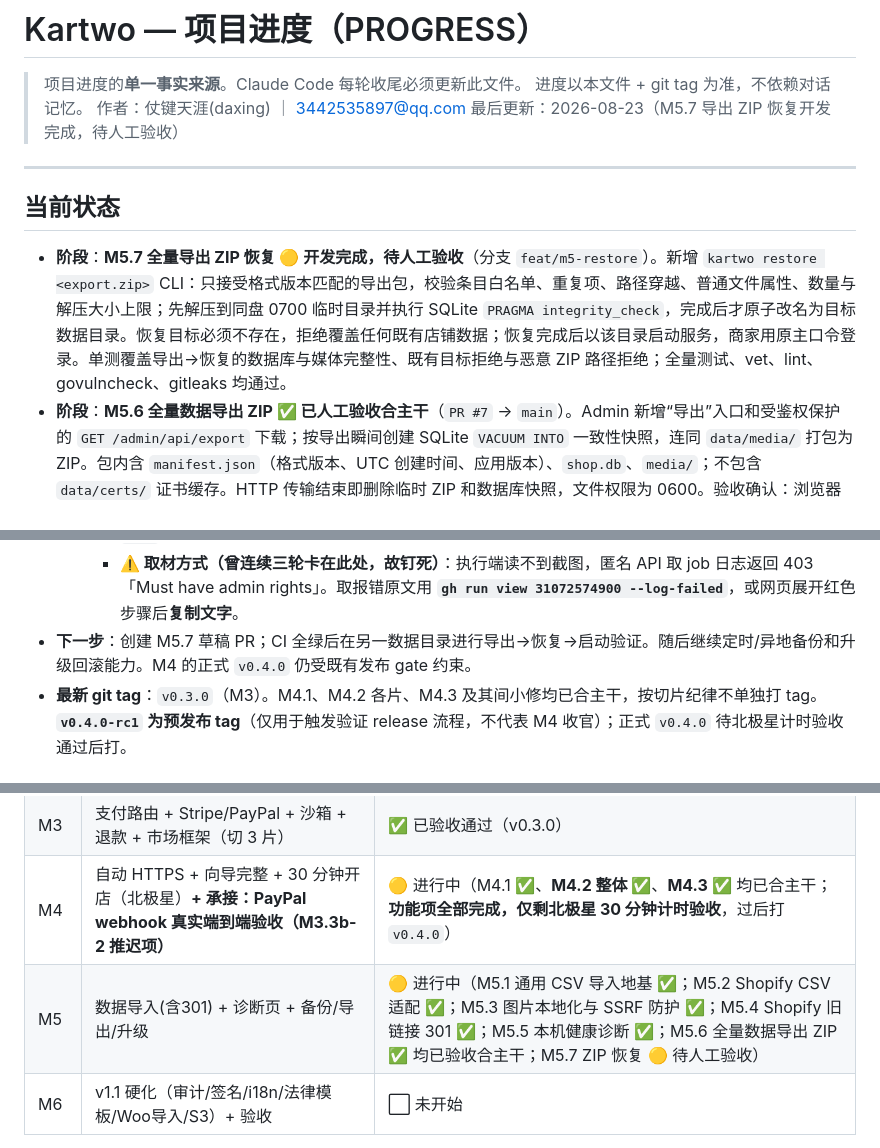
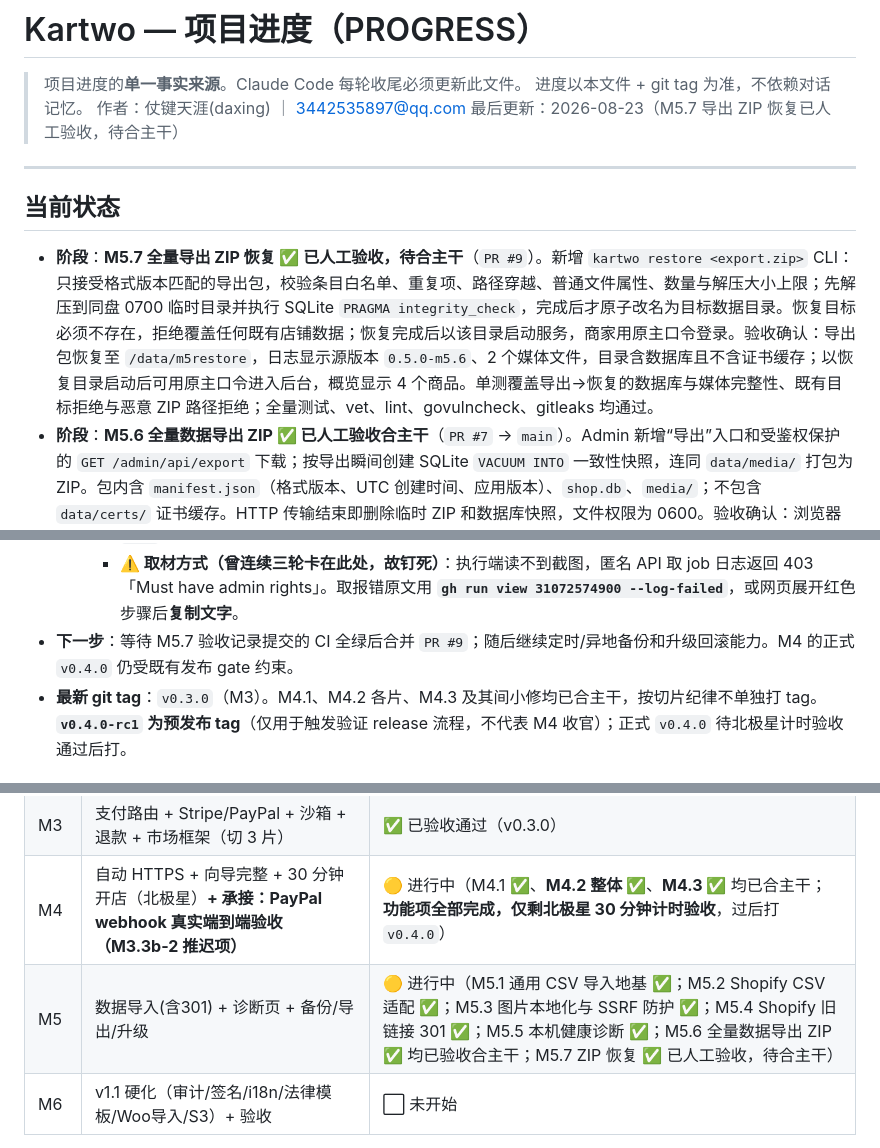
Before and after one commit to kartwo/kartwo, a Markdown page: PROGRESS.md, 3 parts joined by grey strips. Drawn GitHub-style.

Commit message:
docs(progress): record M5.7 restore acceptance

```diff
--- a/PROGRESS.md
+++ b/PROGRESS.md
@@ -3,12 +3,12 @@
 > 项目进度的**单一事实来源**。Claude Code 每轮收尾必须更新此文件。
 > 进度以本文件 + git tag 为准，不依赖对话记忆。
 > 作者：仗键天涯(daxing) ｜ 3442535897@qq.com
-> 最后更新：2026-08-23（M5.7 导出 ZIP 恢复开发完成，待人工验收）
+> 最后更新：2026-08-23（M5.7 导出 ZIP 恢复已人工验收，待合主干）
 
 ---
 
 ## 当前状态
-- **阶段**：**M5.7 全量导出 ZIP 恢复 🟡 开发完成，待人工验收**（分支 `feat/m5-restore`）。新增 `kartwo restore <export.zip>` CLI：只接受格式版本匹配的导出包，校验条目白名单、重复项、路径穿越、普通文件属性、数量与解压大小上限；先解压到同盘 0700 临时目录并执行 SQLite `PRAGMA integrity_check`，完成后才原子改名为目标数据目录。恢复目标必须不存在，拒绝覆盖任何既有店铺数据；恢复完成后以该目录启动服务，商家用原主口令登录。单测覆盖导出→恢复的数据库与媒体完整性、既有目标拒绝与恶意 ZIP 路径拒绝；全量测试、vet、lint、govulncheck、gitleaks 均通过。
+- **阶段**：**M5.7 全量导出 ZIP 恢复 ✅ 已人工验收，待合主干**（`PR #9`）。新增 `kartwo restore <export.zip>` CLI：只接受格式版本匹配的导出包，校验条目白名单、重复项、路径穿越、普通文件属性、数量与解压大小上限；先解压到同盘 0700 临时目录并执行 SQLite `PRAGMA integrity_check`，完成后才原子改名为目标数据目录。恢复目标必须不存在，拒绝覆盖任何既有店铺数据；恢复完成后以该目录启动服务，商家用原主口令登录。验收确认：导出包恢复至 `/data/m5restore`，日志显示源版本 `0.5.0-m5.6`、2 个媒体文件，目录含数据库且不含证书缓存；以恢复目录启动后可用原主口令进入后台，概览显示 4 个商品。单测覆盖导出→恢复的数据库与媒体完整性、既有目标拒绝与恶意 ZIP 路径拒绝；全量测试、vet、lint、govulncheck、gitleaks 均通过。
 - **阶段**：**M5.6 全量数据导出 ZIP ✅ 已人工验收合主干**（`PR #7` → `main`）。Admin 新增“导出”入口和受鉴权保护的 `GET /admin/api/export` 下载；按导出瞬间创建 SQLite `VACUUM INTO` 一致性快照，连同 `data/media/` 打包为 ZIP。包内含 `manifest.json`（格式版本、UTC 创建时间、应用版本）、`shop.db`、`media/`；不包含 `data/certs/` 证书缓存。HTTP 传输结束即删除临时 ZIP 和数据库快照，文件权限为 0600。验收确认：浏览器成功下载 ZIP；解压可见 `manifest.json`、`shop.db`、`media/originals` 和 `media/derived`。单测已验证快照可重新打开、媒体内容存在、证书文件不被导出；全量测试、vet、lint、govulncheck、gitleaks 和前端构建均通过。
 - **阶段**：**M5.5 本机健康诊断页 ✅ 已验收合主干**（`PR #6` → `main`）。Admin 新增“诊断”入口及只读 `GET /admin/api/diagnostics`；以实时探测而非模拟状态呈现数据库连接、未删除媒体资产数、原图/派生文件/合计占用，以及媒体目录所在磁盘的总量、可用量和已用量。数据库不可用返回 503；媒体统计失败返回 500；不支持读取磁盘容量的平台明确标为不可用，不伪造数字。验收确认：数据库连接正常；2 个媒体资产，原图 5.5 KB、派生文件 9.0 KB、合计 15 KB；磁盘总量 48 GB、可用 43 GB、已用 5.6 GB，数值关系正确。
 - **阶段**：**M5.4 Shopify 旧链接 301 自动生成 ✅ 已验收合主干**（`PR #5` → `main`）。Shopify 导入成功时会在同一数据库事务保存 `Handle → 商品` 映射；访问旧路径 `/products/{handle}` 时，仅目标商品仍为上架状态才返回 `301 → /p/{slug}`，并保留查询参数。未知、草稿、归档和已删除商品一律返回 404，避免为不可公开商品暴露入口。验收确认：1 商品/1 变体导入成功、上架时旧链接跳转并保留查询参数、草稿时旧链接保持原路径并返回 404。迁移 `0014_shopify_redirect.sql` 可重入，新增映射、商品与导入任务同成同败。
@@ -40,7 +40,7 @@
      - **PR #1 第二轮确认的工具元数据问题**：gitleaks v8.30.1 的 Go module path 是 `github.com/zricethezav/gitleaks/v8`，并非组织迁移后的路径；因此安装阶段冲突、扫描未运行。CI 与 Makefile 均已改为该声明路径；本地实跑与 **第三轮 PR CI** 均通过。
      - **第三轮 CI（run #17）四项全绿**：构建与测试（含 `go vet`、单元测试、静态二进制构建）、静态检查、漏洞与密钥扫描（`govulncheck` + `gitleaks`）、Admin 前端构建均通过。PR 仍为草稿，尚未合并到 `main`。
      - **⚠️ 取材方式（曾连续三轮卡在此处，故钉死）**：执行端读不到截图，匿名 API 取 job 日志返回 403「Must have admin rights」。取报错原文用 **`gh run view 31072574900 --log-failed`**，或网页展开红色步骤后**复制文字**。
-- **下一步**：创建 M5.7 草稿 PR；CI 全绿后在另一数据目录进行导出→恢复→启动验证。随后继续定时/异地备份和升级回滚能力。M4 的正式 `v0.4.0` 仍受既有发布 gate 约束。
+- **下一步**：等待 M5.7 验收记录提交的 CI 全绿后合并 `PR #9`；随后继续定时/异地备份和升级回滚能力。M4 的正式 `v0.4.0` 仍受既有发布 gate 约束。
 - **最新 git tag**：`v0.3.0`（M3）。M4.1、M4.2 各片、M4.3 及其间小修均已合主干，按切片纪律不单独打 tag。**`v0.4.0-rc1` 为预发布 tag**（仅用于触发验证 release 流程，不代表 M4 收官）；正式 `v0.4.0` 待北极星计时验收通过后打。
 
 ## 里程碑总览
@@ -52,7 +52,7 @@
 | M2 | 店面 + 购物车 + 下单（防超卖）+ SEO 基建（切 3 片） | ✅ 已验收通过（v0.2.0） |
 | M3 | 支付路由 + Stripe/PayPal + 沙箱 + 退款 + 市场框架（切 3 片） | ✅ 已验收通过（v0.3.0） |
 | M4 | 自动 HTTPS + 向导完整 + 30 分钟开店（北极星）**+ 承接：PayPal webhook 真实端到端验收（M3.3b-2 推迟项）** | 🟡 进行中（M4.1 ✅、**M4.2 整体 ✅**、**M4.3 ✅** 均已合主干；**功能项全部完成，仅剩北极星 30 分钟计时验收**，过后打 `v0.4.0`） |
-| M5 | 数据导入(含301) + 诊断页 + 备份/导出/升级 | 🟡 进行中（M5.1 通用 CSV 导入地基 ✅；M5.2 Shopify CSV 适配 ✅；M5.3 图片本地化与 SSRF 防护 ✅；M5.4 Shopify 旧链接 301 ✅；M5.5 本机健康诊断 ✅；M5.6 全量数据导出 ZIP ✅ 均已验收合主干；M5.7 ZIP 恢复 🟡 待人工验收） |
+| M5 | 数据导入(含301) + 诊断页 + 备份/导出/升级 | 🟡 进行中（M5.1 通用 CSV 导入地基 ✅；M5.2 Shopify CSV 适配 ✅；M5.3 图片本地化与 SSRF 防护 ✅；M5.4 Shopify 旧链接 301 ✅；M5.5 本机健康诊断 ✅；M5.6 全量数据导出 ZIP ✅ 均已验收合主干；M5.7 ZIP 恢复 ✅ 已人工验收，待合主干） |
 | M6 | v1.1 硬化（审计/签名/i18n/法律模板/Woo导入/S3）+ 验收 | ⬜ 未开始 |
 
 > 状态图例：⬜ 未开始 ｜ 🟡 进行中 ｜ ✅ 已验收通过
```
Also changed, not shown: other parts of PROGRESS.md (+1 -1 lines), DECISIONS.md (+1 -0 lines).
